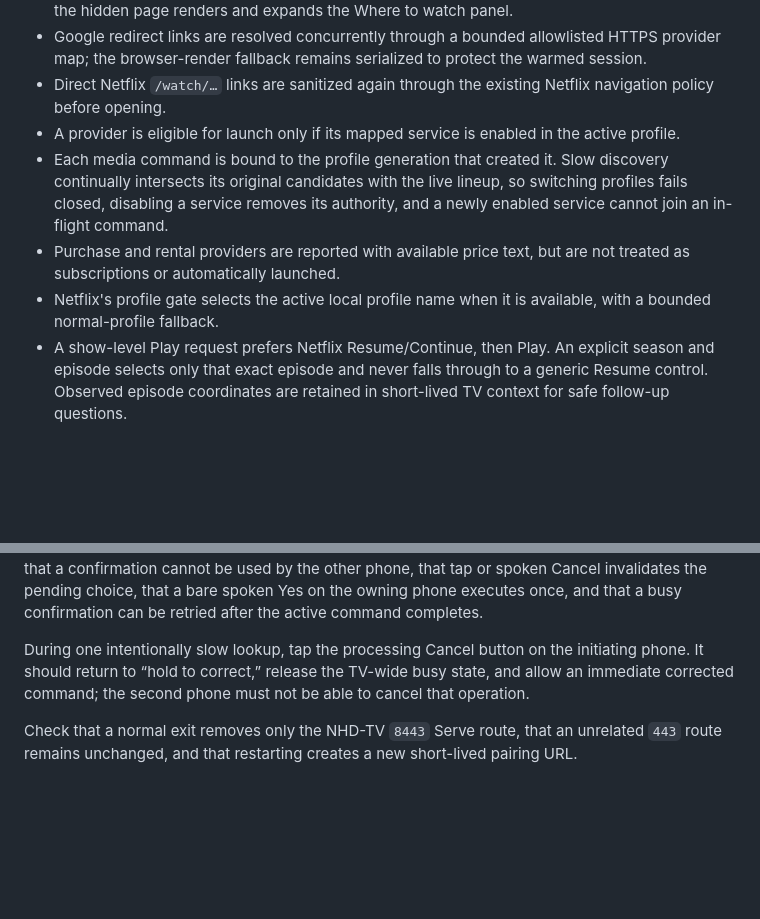
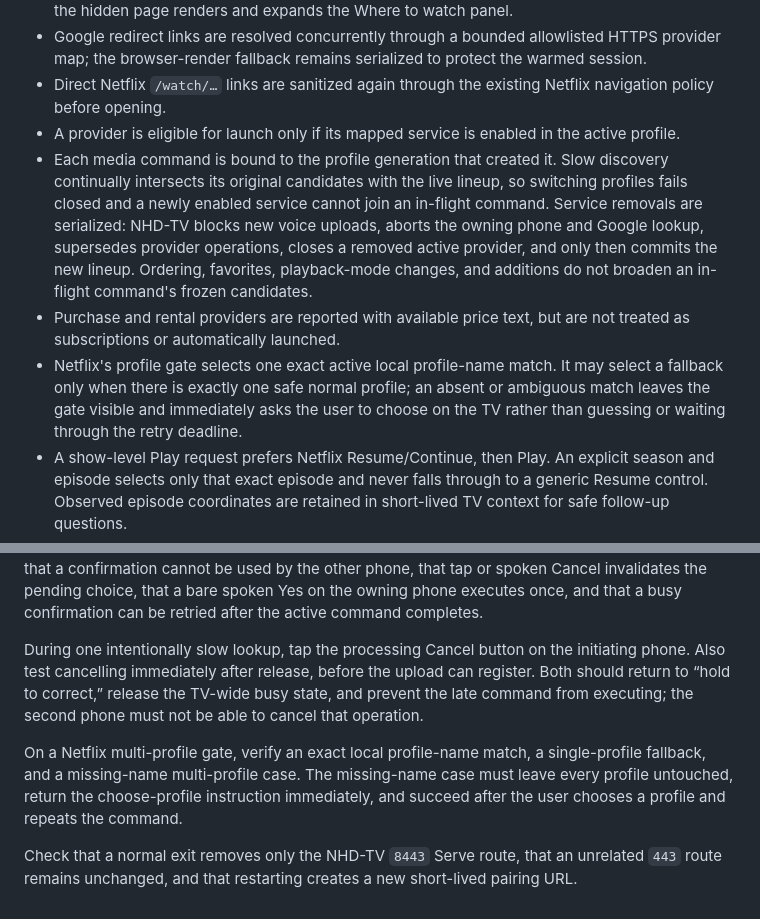
Before and after one commit to nhdxyz/nhd-tv, a Markdown page: docs/voice-control.md, 2 parts joined by grey strips. Drawn GitHub-style; blank space fills up the shorter version.

Commit message:
docs: record voice reliability boundaries

```diff
--- a/docs/voice-control.md
+++ b/docs/voice-control.md
@@ -88,9 +88,9 @@ Movies, shows, titles, and exact episodes use a private-project Google Where to
 - Google redirect links are resolved concurrently through a bounded allowlisted HTTPS provider map; the browser-render fallback remains serialized to protect the warmed session.
 - Direct Netflix `/watch/…` links are sanitized again through the existing Netflix navigation policy before opening.
 - A provider is eligible for launch only if its mapped service is enabled in the active profile.
-- Each media command is bound to the profile generation that created it. Slow discovery continually intersects its original candidates with the live lineup, so switching profiles fails closed, disabling a service removes its authority, and a newly enabled service cannot join an in-flight command.
+- Each media command is bound to the profile generation that created it. Slow discovery continually intersects its original candidates with the live lineup, so switching profiles fails closed and a newly enabled service cannot join an in-flight command. Service removals are serialized: NHD-TV blocks new voice uploads, aborts the owning phone and Google lookup, supersedes provider operations, closes a removed active provider, and only then commits the new lineup. Ordering, favorites, playback-mode changes, and additions do not broaden an in-flight command's frozen candidates.
 - Purchase and rental providers are reported with available price text, but are not treated as subscriptions or automatically launched.
-- Netflix's profile gate selects the active local profile name when it is available, with a bounded normal-profile fallback.
+- Netflix's profile gate selects one exact active local profile-name match. It may select a fallback only when there is exactly one safe normal profile; an absent or ambiguous match leaves the gate visible and immediately asks the user to choose on the TV rather than guessing or waiting through the retry deadline.
 - A show-level Play request prefers Netflix Resume/Continue, then Play. An explicit season and episode selects only that exact episode and never falls through to a generic Resume control. Observed episode coordinates are retained in short-lived TV context for safe follow-up questions.
 - Playback controls are scoped to an exact-title detail surface or a trusted Netflix content ID, preventing an unrelated Continue Watching button from starting the wrong title.
 - Successful video play waits for actual provider playback and attempts verified fullscreen. If a provider fullscreen button ignores a synthetic click, NHD-TV sends one bounded keyboard fallback and verifies again. Verified playback that remains windowed is reported as playing with a fullscreen caveat rather than as full success or a false playback failure.
@@ -160,6 +160,8 @@ Also verify a safe two-turn follow-up such as “Where can I watch Apollo 13?”
 
 With two paired phones, begin a hold on one phone and then try the other. The first phone should reserve voice before opening its microphone; the second should show Voice in use and must not start recording. The first gesture should retain the TV presentation, and a late cancellation from the losing phone must not hide the first command's transcript or result. Both phones should share the same active-profile media context after the first command completes. In confirmation mode, verify that a confirmation cannot be used by the other phone, that tap or spoken Cancel invalidates the pending choice, that a bare spoken Yes on the owning phone executes once, and that a busy confirmation can be retried after the active command completes.
 
-During one intentionally slow lookup, tap the processing Cancel button on the initiating phone. It should return to “hold to correct,” release the TV-wide busy state, and allow an immediate corrected command; the second phone must not be able to cancel that operation.
+During one intentionally slow lookup, tap the processing Cancel button on the initiating phone. Also test cancelling immediately after release, before the upload can register. Both should return to “hold to correct,” release the TV-wide busy state, and prevent the late command from executing; the second phone must not be able to cancel that operation.
+
+On a Netflix multi-profile gate, verify an exact local profile-name match, a single-profile fallback, and a missing-name multi-profile case. The missing-name case must leave every profile untouched, return the choose-profile instruction immediately, and succeed after the user chooses a profile and repeats the command.
 
 Check that a normal exit removes only the NHD-TV `8443` Serve route, that an unrelated `443` route remains unchanged, and that restarting creates a new short-lived pairing URL.
```
Also changed, not shown: other parts of docs/voice-control.md (+2 -2 lines), docs/voice-command-reference.md (+1 -1 lines).
